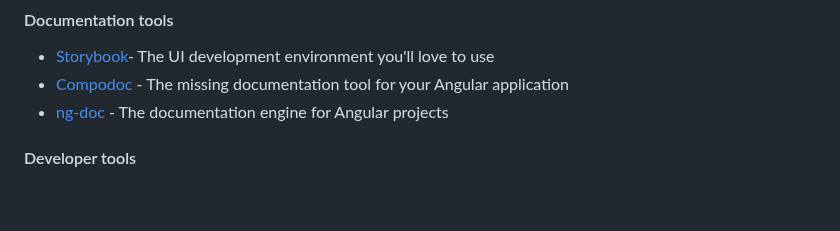
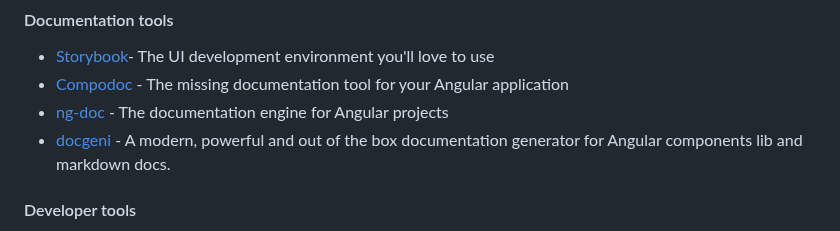
Before and after one commit to Eleven-Pigs/My-first_experience-angular-project, a Markdown page: README.md, the part around the change. Rendered like a GitHub page; blank space fills up the shorter version.

Commit message:
feat: add docgeni to documentation tools (#549)

```diff
--- a/README.md
+++ b/README.md
@@ -363,6 +363,7 @@ become an Angular expert
 * [Storybook](https://github.com/storybooks/storybook)-  The UI development environment you'll love to use
 * [Compodoc](https://github.com/compodoc/compodoc) - The missing documentation tool for your Angular application
 * [ng-doc](https://github.com/ng-doc/ng-doc) - The documentation engine for Angular projects
+* [docgeni](https://github.com/docgeni/docgeni) - A modern, powerful and out of the box documentation generator for Angular components lib and markdown docs.
 
 #### Developer tools
 
```
